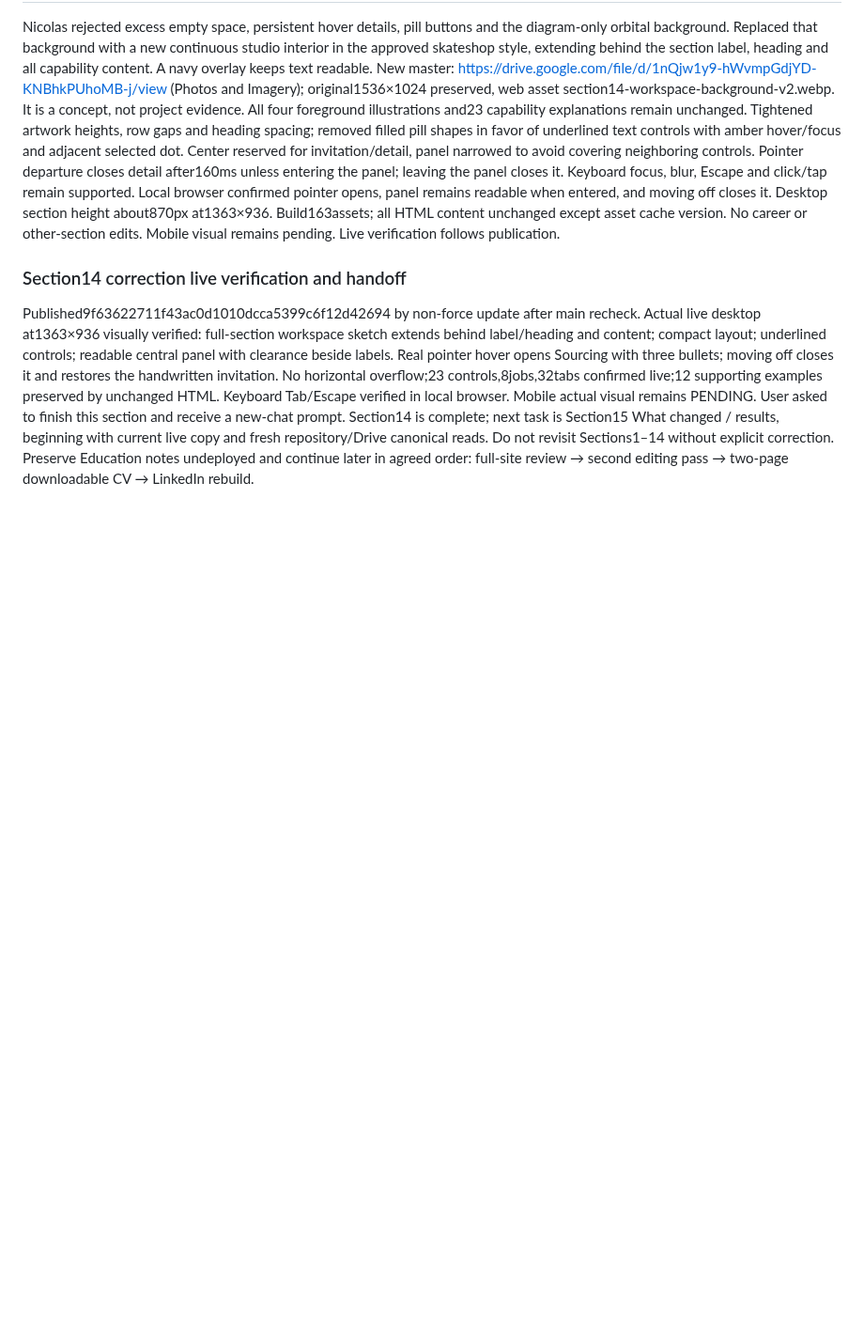
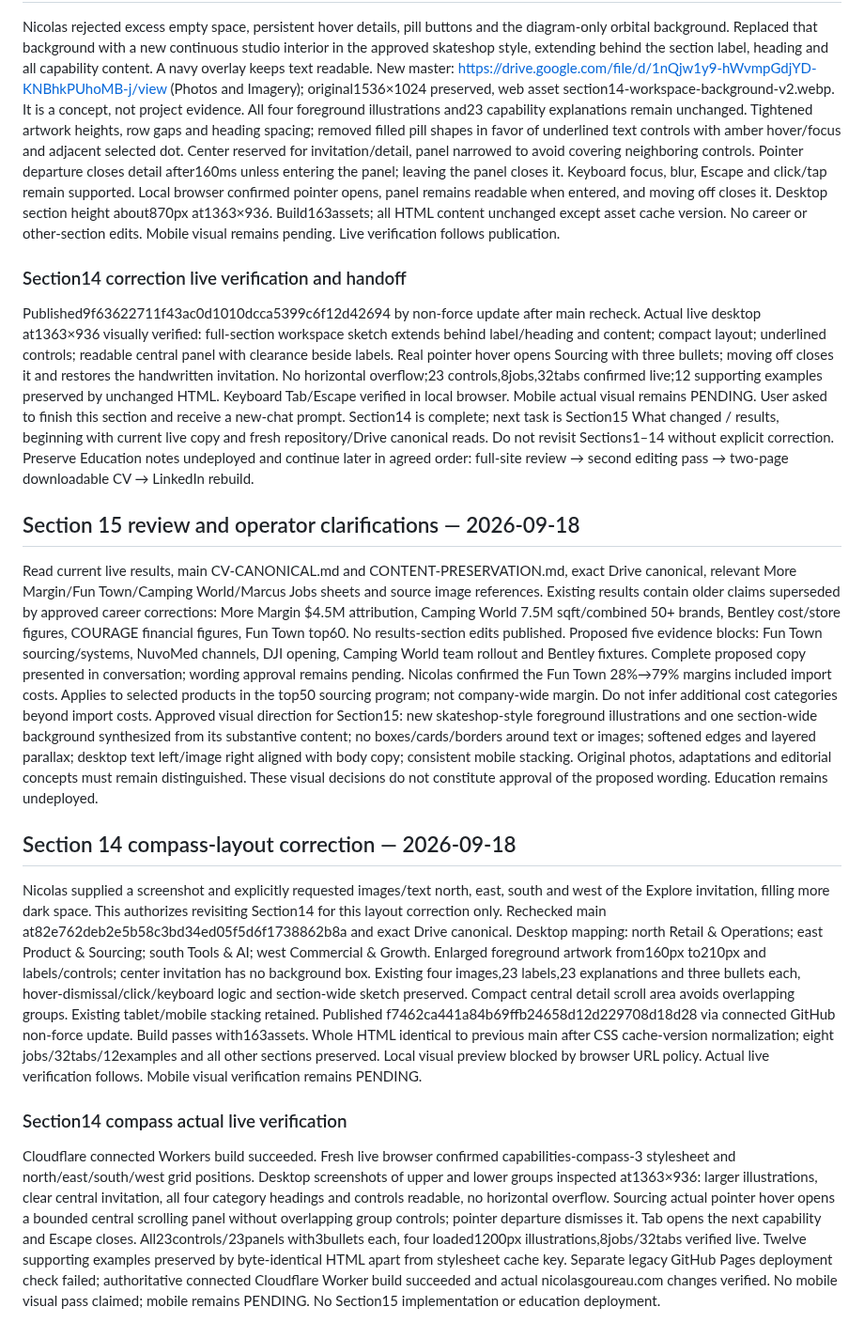
Before and after one commit to ng549/ndgcv, a Markdown page: CV-CANONICAL.md, the part around the change. Shown at 94% size. Rendered like a GitHub page; blank space fills up the shorter version.

Commit message:
Record Section 14 compass verification and Section 15 approved visual direction

```diff
--- a/CV-CANONICAL.md
+++ b/CV-CANONICAL.md
@@ -741,3 +741,16 @@ Tightened artwork heights, row gaps and heading spacing; removed filled pill sha
 
 ### Section14 correction live verification and handoff
 Published9f63622711f43ac0d1010dcca5399c6f12d42694 by non-force update after main recheck. Actual live desktop at1363×936 visually verified: full-section workspace sketch extends behind label/heading and content; compact layout; underlined controls; readable central panel with clearance beside labels. Real pointer hover opens Sourcing with three bullets; moving off closes it and restores the handwritten invitation. No horizontal overflow;23 controls,8jobs,32tabs confirmed live;12 supporting examples preserved by unchanged HTML. Keyboard Tab/Escape verified in local browser. Mobile actual visual remains PENDING. User asked to finish this section and receive a new-chat prompt. Section14 is complete; next task is Section15 What changed / results, beginning with current live copy and fresh repository/Drive canonical reads. Do not revisit Sections1–14 without explicit correction. Preserve Education notes undeployed and continue later in agreed order: full-site review → second editing pass → two-page downloadable CV → LinkedIn rebuild.
+
+
+## Section 15 review and operator clarifications — 2026-09-18
+Read current live results, main CV-CANONICAL.md and CONTENT-PRESERVATION.md, exact Drive canonical, relevant More Margin/Fun Town/Camping World/Marcus Jobs sheets and source image references. Existing results contain older claims superseded by approved career corrections: More Margin $4.5M attribution, Camping World 7.5M sqft/combined 50+ brands, Bentley cost/store figures, COURAGE financial figures, Fun Town top60. No results-section edits published. Proposed five evidence blocks: Fun Town sourcing/systems, NuvoMed channels, DJI opening, Camping World team rollout and Bentley fixtures. Complete proposed copy presented in conversation; wording approval remains pending.
+Nicolas confirmed the Fun Town 28%→79% margins included import costs. Applies to selected products in the top50 sourcing program; not company-wide margin. Do not infer additional cost categories beyond import costs.
+Approved visual direction for Section15: new skateshop-style foreground illustrations and one section-wide background synthesized from its substantive content; no boxes/cards/borders around text or images; softened edges and layered parallax; desktop text left/image right aligned with body copy; consistent mobile stacking. Original photos, adaptations and editorial concepts must remain distinguished. These visual decisions do not constitute approval of the proposed wording. Education remains undeployed.
+
+## Section 14 compass-layout correction — 2026-09-18
+Nicolas supplied a screenshot and explicitly requested images/text north, east, south and west of the Explore invitation, filling more dark space. This authorizes revisiting Section14 for this layout correction only. Rechecked main at82e762deb2e5b58c3bd34ed05f5d6f1738862b8a and exact Drive canonical. Desktop mapping: north Retail & Operations; east Product & Sourcing; south Tools & AI; west Commercial & Growth. Enlarged foreground artwork from160px to210px and labels/controls; center invitation has no background box. Existing four images,23 labels,23 explanations and three bullets each, hover-dismissal/click/keyboard logic and section-wide sketch preserved. Compact central detail scroll area avoids overlapping groups. Existing tablet/mobile stacking retained.
+Published f7462ca441a84b69ffb24658d12d229708d18d28 via connected GitHub non-force update. Build passes with163assets. Whole HTML identical to previous main after CSS cache-version normalization; eight jobs/32tabs/12examples and all other sections preserved. Local visual preview blocked by browser URL policy. Actual live verification follows. Mobile visual verification remains PENDING.
+
+### Section14 compass actual live verification
+Cloudflare connected Workers build succeeded. Fresh live browser confirmed capabilities-compass-3 stylesheet and north/east/south/west grid positions. Desktop screenshots of upper and lower groups inspected at1363×936: larger illustrations, clear central invitation, all four category headings and controls readable, no horizontal overflow. Sourcing actual pointer hover opens a bounded central scrolling panel without overlapping group controls; pointer departure dismisses it. Tab opens the next capability and Escape closes. All23controls/23panels with3bullets each, four loaded1200px illustrations,8jobs/32tabs verified live. Twelve supporting examples preserved by byte-identical HTML apart from stylesheet cache key. Separate legacy GitHub Pages deployment check failed; authoritative connected Cloudflare Worker build succeeded and actual nicolasgoureau.com changes verified. No mobile visual pass claimed; mobile remains PENDING. No Section15 implementation or education deployment.
```
